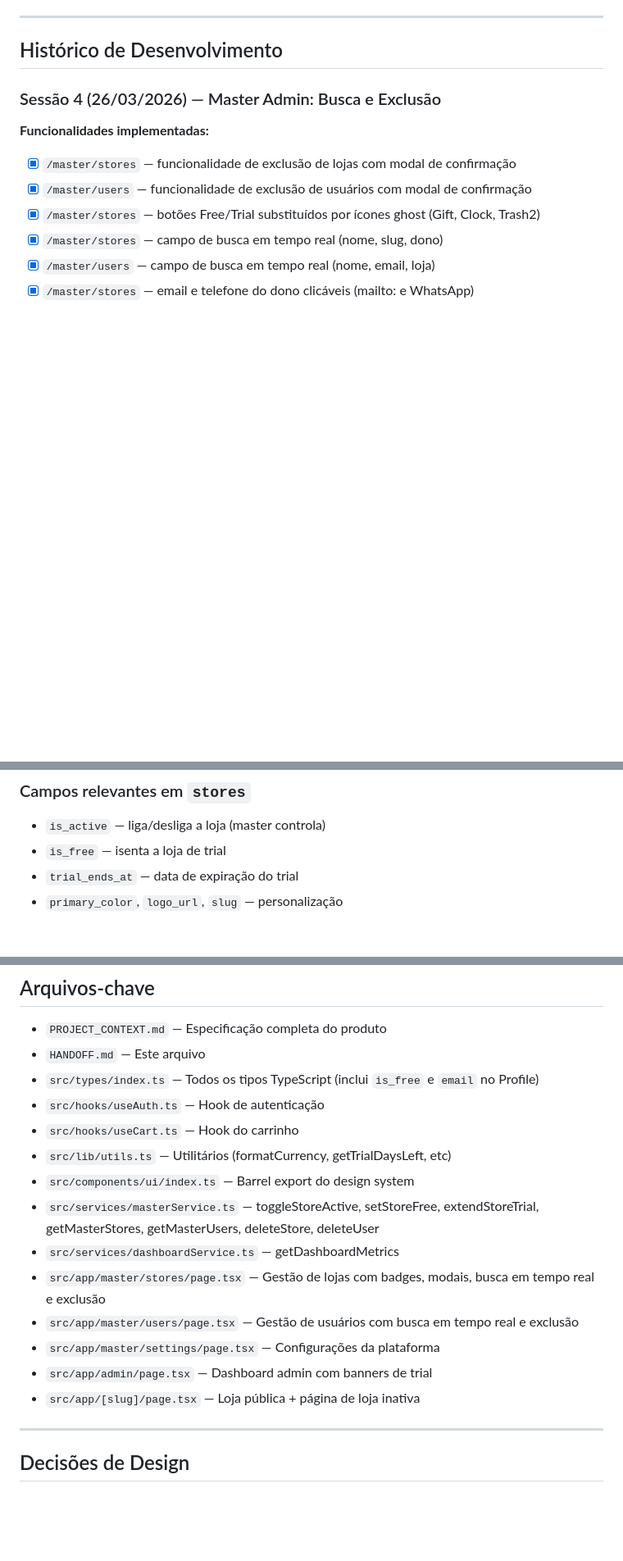
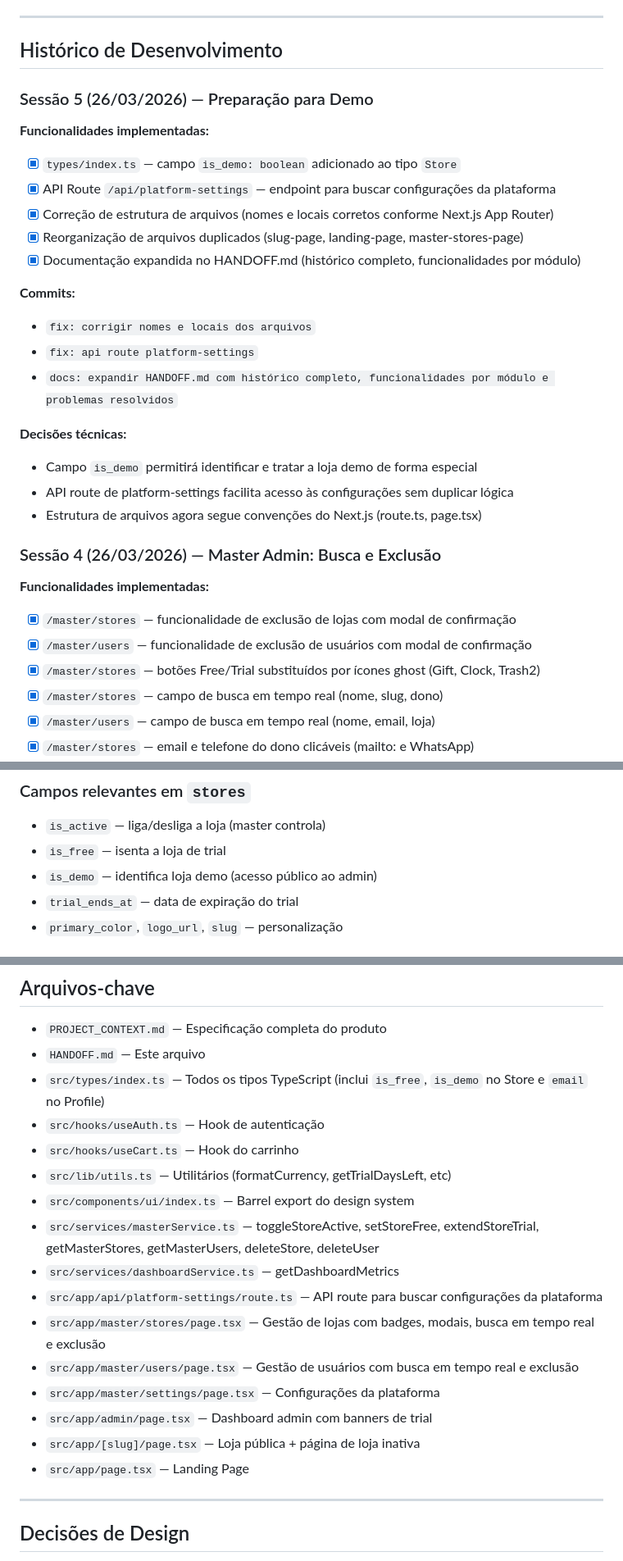
Before and after one commit to Diegoscotton/store-orders-system, a Markdown page: HANDOFF.md, 3 parts joined by grey strips. Shown at 82% size. GitHub-like rendering; blank space fills up the shorter version.

Commit message:
docs: atualizar HANDOFF.md com Sessão 5 - preparação para demo

```diff
--- a/HANDOFF.md
+++ b/HANDOFF.md
@@ -66,6 +66,24 @@ Envie junto o `PROJECT_CONTEXT.md` e cole apenas os arquivos relevantes à taref
 ---
 
 ## Histórico de Desenvolvimento
+
+### Sessão 5 (26/03/2026) — Preparação para Demo
+**Funcionalidades implementadas:**
+- [x] `types/index.ts` — campo `is_demo: boolean` adicionado ao tipo `Store`
+- [x] API Route `/api/platform-settings` — endpoint para buscar configurações da plataforma
+- [x] Correção de estrutura de arquivos (nomes e locais corretos conforme Next.js App Router)
+- [x] Reorganização de arquivos duplicados (slug-page, landing-page, master-stores-page)
+- [x] Documentação expandida no HANDOFF.md (histórico completo, funcionalidades por módulo)
+
+**Commits:**
+- `fix: corrigir nomes e locais dos arquivos`
+- `fix: api route platform-settings`
+- `docs: expandir HANDOFF.md com histórico completo, funcionalidades por módulo e problemas resolvidos`
+
+**Decisões técnicas:**
+- Campo `is_demo` permitirá identificar e tratar a loja demo de forma especial
+- API route de platform-settings facilita acesso às configurações sem duplicar lógica
+- Estrutura de arquivos agora segue convenções do Next.js (route.ts, page.tsx)
 
 ### Sessão 4 (26/03/2026) — Master Admin: Busca e Exclusão
 **Funcionalidades implementadas:**
@@ -140,6 +158,7 @@ profiles, stores, store_users, categories, products, product_images, product_var
 ### Campos relevantes em `stores`
 - `is_active` — liga/desliga a loja (master controla)
 - `is_free` — isenta a loja de trial
+- `is_demo` — identifica loja demo (acesso público ao admin)
 - `trial_ends_at` — data de expiração do trial
 - `primary_color`, `logo_url`, `slug` — personalização
 
@@ -175,18 +194,20 @@ profiles, stores, store_users, categories, products, product_images, product_var
 
 - `PROJECT_CONTEXT.md` — Especificação completa do produto
 - `HANDOFF.md` — Este arquivo
-- `src/types/index.ts` — Todos os tipos TypeScript (inclui `is_free` e `email` no Profile)
+- `src/types/index.ts` — Todos os tipos TypeScript (inclui `is_free`, `is_demo` no Store e `email` no Profile)
 - `src/hooks/useAuth.ts` — Hook de autenticação
 - `src/hooks/useCart.ts` — Hook do carrinho
 - `src/lib/utils.ts` — Utilitários (formatCurrency, getTrialDaysLeft, etc)
 - `src/components/ui/index.ts` — Barrel export do design system
 - `src/services/masterService.ts` — toggleStoreActive, setStoreFree, extendStoreTrial, getMasterStores, getMasterUsers, deleteStore, deleteUser
 - `src/services/dashboardService.ts` — getDashboardMetrics
+- `src/app/api/platform-settings/route.ts` — API route para buscar configurações da plataforma
 - `src/app/master/stores/page.tsx` — Gestão de lojas com badges, modais, busca em tempo real e exclusão
 - `src/app/master/users/page.tsx` — Gestão de usuários com busca em tempo real e exclusão
 - `src/app/master/settings/page.tsx` — Configurações da plataforma
 - `src/app/admin/page.tsx` — Dashboard admin com banners de trial
 - `src/app/[slug]/page.tsx` — Loja pública + página de loja inativa
+- `src/app/page.tsx` — Landing Page
 
 ---
 
```
Also changed, not shown: other parts of HANDOFF.md (+3 -2 lines).
